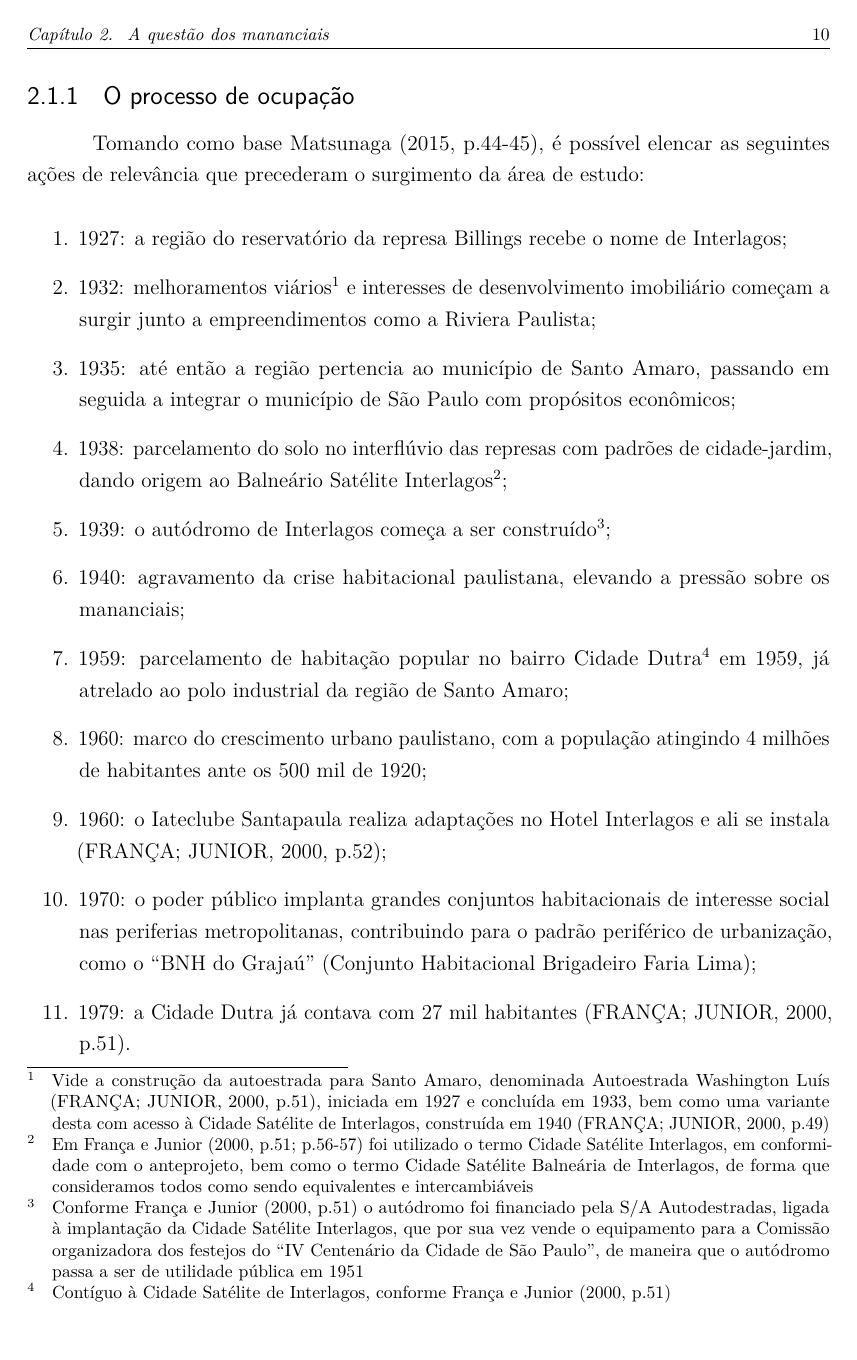
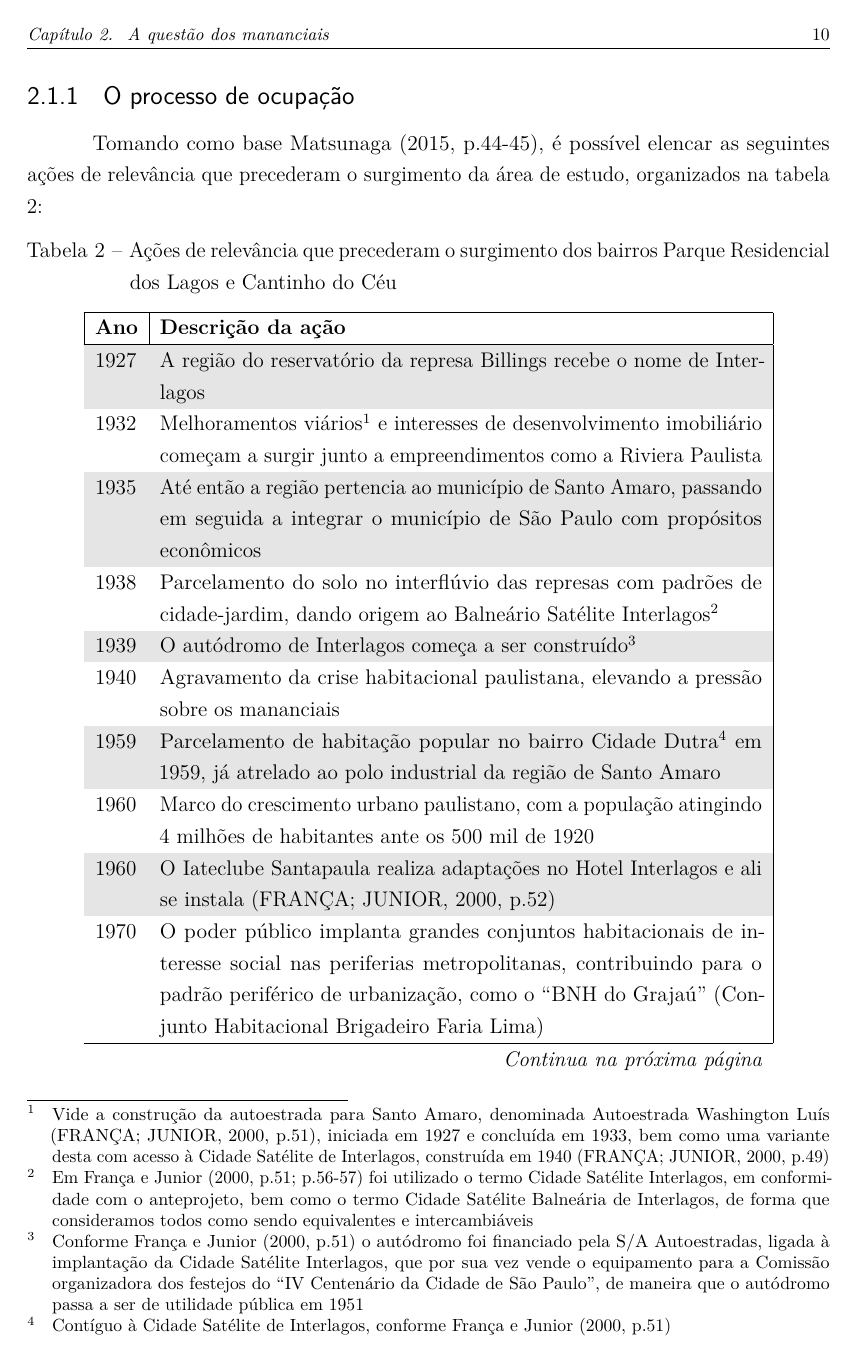
Before and after one commit to caiocco/ufabc-ESZT011, a LaTeX thesis (relatorio.tex): page 11 of 31. Compiled offline with pdfLaTeX.

Commit message:
Duas listas foram substituídas por tabelas, melhorando a legibilidade de certos dados

```diff
--- a/relatorio.tex
+++ b/relatorio.tex
@@ -130,6 +130,11 @@ oldfontcommands,
 % Caio - preciso de tabelas longas
 % http://www.tex.ac.uk/FAQ-figurehere.html
 \usepackage{longtable}
+
+% Caio - quero alternar as cores das linhas da tabela
+% https://tex.stackexchange.com/questions/107944/alternate-row-colors-in-longtable
+\usepackage[table]{xcolor}
+\definecolor{lightgray}{gray}{0.9}
 
 % Caio - tentando melhorar o posicionamento das imagens
 \usepackage{float}
@@ -928,0 +946 @@ oldfontcommands,
+			\hline \multicolumn{2}{r}{\textit{Continua na próxima página}} \\
@@ -969,18 +997,15 @@ oldfontcommands,
 
 	\subsection{O processo de ocupação} \label{ocupacao}
 
-	Tomando como base \citeonline[p.44-45]{Matsunaga2015}, é possível elencar as seguintes ações de relevância que precederam o surgimento da área de estudo:
+	Tomando como base \citeonline[p.44-45]{Matsunaga2015}, é possível elencar as seguintes ações de relevância que precederam o surgimento da área de estudo, organizados na tabela \ref{tab:acoes_pre_ocupacao}:
 
-	\begin{enumerate}
-		\item 1927: a região do reservatório da represa Billings recebe o nome de Interlagos;
-		\item 1932: melhoramentos viários\footnote{Vide a construção da autoestrada para Santo Amaro, denominada Autoestrada Washington Luís \cite[p.51]{Francca2000}, iniciada em 1927 e concluída em 1933, bem como uma variante desta com acesso à Cidade Satélite de Interlagos, construída em 1940 \cite[p.49]{Francca2000}} e interesses de desenvolvimento imobiliário começam a surgir junto a empreendimentos como a Riviera Paulista;
-		\item 1935: até então a região pertencia ao município de Santo Amaro, passando em seguida a integrar o município de São Paulo com propósitos econômicos;
-		\item 1938: parcelamento do solo no interflúvio das represas com padrões de cidade-jardim, dando origem ao Balneário Satélite Interlagos\footnote{Em \citeonline[p.51; p.56-57]{Francca2000} foi utilizado o termo Cidade Satélite Interlagos, em conformidade com o anteprojeto, bem como o termo Cidade Satélite Balneária de Interlagos, de forma que consideramos todos como sendo equivalentes e intercambiáveis};
-		\item 1939: o autódromo de Interlagos começa a ser construído\footnote{Conforme \citeonline[p.51]{Francca2000} o autódromo foi financiado pela S/A Autodestradas, ligada à implantação da Cidade Satélite Interlagos, que por sua vez vende o equipamento para a Comissão organizadora dos festejos do ``IV Centenário da Cidade de São Paulo'', de maneira que o autódromo passa a ser de utilidade pública em 1951};
-		\item 1940: agravamento da crise habitacional paulistana, elevando a pressão sobre os mananciais;
-		\item 1959: parcelamento de habitação popular no bairro Cidade Dutra\footnote{Contíguo à Cidade Satélite de Interlagos, conforme \citeonline[p.51]{Francca2000}} em 1959, já atrelado ao polo industrial da região de Santo Amaro;
-		\item 1960: marco do crescimento urbano paulistano, com a população atingindo 4 milhões de habitantes ante os 500 mil de 1920;
-		\item 1960: o Iateclube Santapaula realiza adaptações no Hotel Interlagos e ali se instala \cite[p.52]{Francca2000};
-		\item 1970: o poder público implanta grandes conjuntos habitacionais de interesse social nas periferias metropolitanas, contribuindo para o padrão periférico de urbanização, como o ``\gls{bnh} do Grajaú'' (Conjunto Habitacional Brigadeiro Faria Lima);
-		\item 1979: a Cidade Dutra já contava com 27 mil habitantes \cite[p.51]{Francca2000}.
-	\end{enumerate}
+	\begin{center}
+		\rowcolors{1}{white}{lightgray}
+		\begin{longtable}{|l|p{12cm}|}
+			\hiderowcolors
+			\caption[Ações relevantes anteriores ao surgimento do Cantinho do Céu]{Ações de relevância que precederam o surgimento dos bairros Parque Residencial dos Lagos e Cantinho do Céu} \label{tab:acoes_pre_ocupacao}\\
+			\hline
+			\textbf{Ano} & \textbf{Descrição da ação} \\
+			\showrowcolors
+			\hline
+			\endfirsthead
@@ -986,0 +1016 @@ oldfontcommands,
+			\textbf{Ano} & \textbf{Descrição da ação} \\
@@ -987,3 +1020,21 @@ oldfontcommands,
+			\hline \multicolumn{2}{r}{\textit{Continua na próxima página}} \\
+			\endfoot
+			\hline
+			\endlastfoot
+			1927 & A região do reservatório da represa Billings recebe o nome de Interlagos \\
+			1932 & Melhoramentos viários\footnote{Vide a construção da autoestrada para Santo Amaro, denominada Autoestrada Washington Luís \cite[p.51]{Francca2000}, iniciada em 1927 e concluída em 1933, bem como uma variante desta com acesso à Cidade Satélite de Interlagos, construída em 1940 \cite[p.49]{Francca2000}} e interesses de desenvolvimento imobiliário começam a surgir junto a empreendimentos como a Riviera Paulista \\
+			1935 & Até então a região pertencia ao município de Santo Amaro, passando em seguida a integrar o município de São Paulo com propósitos econômicos \\
+			1938 & Parcelamento do solo no interflúvio das represas com padrões de cidade-jardim, dando origem ao Balneário Satélite Interlagos\footnote{Em \citeonline[p.51; p.56-57]{Francca2000} foi utilizado o termo Cidade Satélite Interlagos, em conformidade com o anteprojeto, bem como o termo Cidade Satélite Balneária de Interlagos, de forma que consideramos todos como sendo equivalentes e intercambiáveis} \\
+			1939 & O autódromo de Interlagos começa a ser construído\footnote{Conforme \citeonline[p.51]{Francca2000} o autódromo foi financiado pela S/A Autoestradas, ligada à implantação da Cidade Satélite Interlagos, que por sua vez vende o equipamento para a Comissão organizadora dos festejos do ``IV Centenário da Cidade de São Paulo'', de maneira que o autódromo passa a ser de utilidade pública em 1951} \\
+			1940 & Agravamento da crise habitacional paulistana, elevando a pressão sobre os mananciais \\
+			1959 & Parcelamento de habitação popular no bairro Cidade Dutra\footnote{Contíguo à Cidade Satélite de Interlagos, conforme \citeonline[p.51]{Francca2000}} em 1959, já atrelado ao polo industrial da região de Santo Amaro \\
+			1960 & Marco do crescimento urbano paulistano, com a população atingindo 4 milhões de habitantes ante os 500 mil de 1920 \\
+			1960 & O Iateclube Santapaula realiza adaptações no Hotel Interlagos e ali se instala \cite[p.52]{Francca2000} \\
+			1970 & O poder público implanta grandes conjuntos habitacionais de interesse social nas periferias metropolitanas, contribuindo para o padrão periférico de urbanização, como o ``\gls{bnh} do Grajaú'' (Conjunto Habitacional Brigadeiro Faria Lima) \\
+			1979 & A Cidade Dutra já contava com 27 mil habitantes \cite[p.51]{Francca2000} \\
+		\end{longtable}
+		\legend{Elaboração própria. Fonte: \citeonline[p.44-45]{Matsunaga2015}}
+	\end{center}
 
 	Segundo \citeonline[p.80]{Silva2016}, o processo de ocupação definitiva da área de estudo se dá no final da década de 1980:
 
```
Also changed, not shown: relatorio.tex (43 more changed lines).
